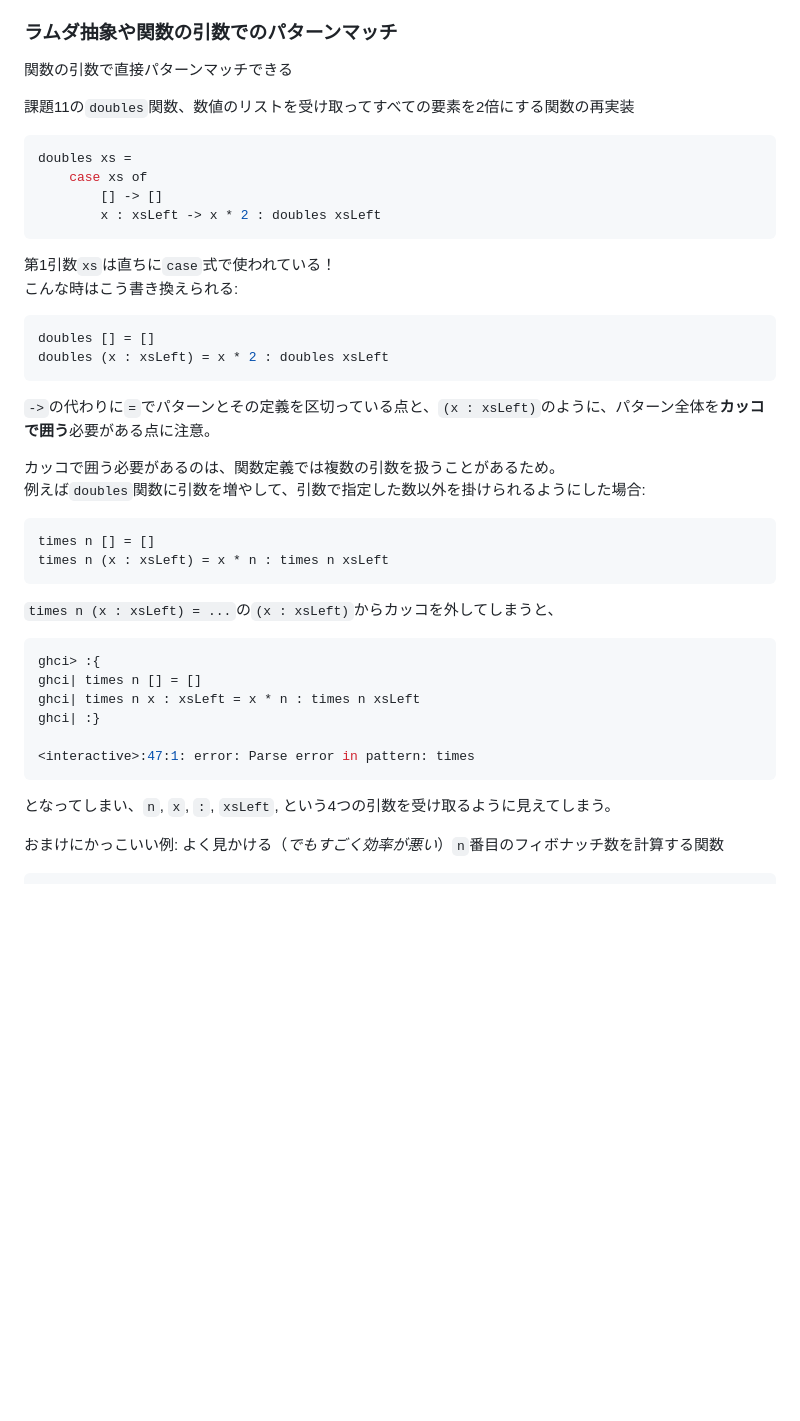
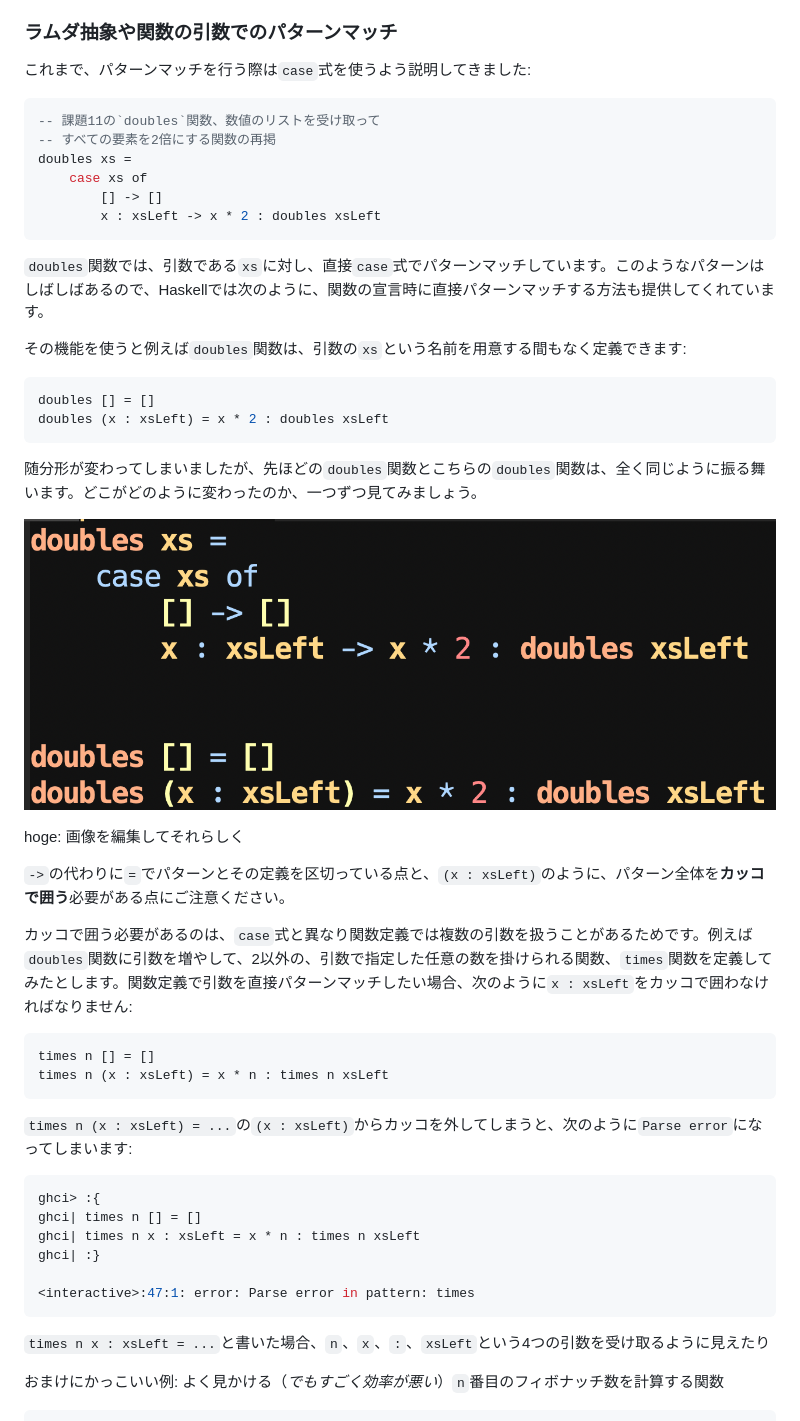
Before and after one commit to haskell-jp/makeMistakesToLearnHaskell, a Markdown page: assets/18.md, the part around the change. Drawn GitHub-style; pictures changed too: assets/18-pattern-matching.png (added); blank space fills up the shorter version.

Commit message:
Begin to explain pattern-matching in arguments

````diff
--- a/assets/18.md
+++ b/assets/18.md
@@ -755,36 +755,42 @@ greetEach = map (("Hello, " ++) . (++ "!"))
 
 ### ラムダ抽象や関数の引数でのパターンマッチ
 
-関数の引数で直接パターンマッチできる
-
-課題11の`doubles`関数、数値のリストを受け取ってすべての要素を2倍にする関数の再実装
+これまで、パターンマッチを行う際は`case`式を使うよう説明してきました:
 
 ```haskell
+-- 課題11の`doubles`関数、数値のリストを受け取って
+-- すべての要素を2倍にする関数の再掲
 doubles xs =
     case xs of
         [] -> []
         x : xsLeft -> x * 2 : doubles xsLeft
 ```
 
-第1引数`xs`は直ちに`case`式で使われている！
-こんな時はこう書き換えられる:
+`doubles`関数では、引数である`xs`に対し、直接`case`式でパターンマッチしています。このようなパターンはしばしばあるので、Haskellでは次のように、関数の宣言時に直接パターンマッチする方法も提供してくれています。
+
+その機能を使うと例えば`doubles`関数は、引数の`xs`という名前を用意する間もなく定義できます:
 
 ```haskell
 doubles [] = []
 doubles (x : xsLeft) = x * 2 : doubles xsLeft
 ```
 
-`->`の代わりに`=`でパターンとその定義を区切っている点と、`(x : xsLeft)`のように、パターン全体を**カッコで囲う**必要がある点に注意。
+随分形が変わってしまいましたが、先ほどの`doubles`関数とこちらの`doubles`関数は、全く同じように振る舞います。どこがどのように変わったのか、一つずつ見てみましょう。
 
-カッコで囲う必要があるのは、関数定義では複数の引数を扱うことがあるため。
-例えば`doubles`関数に引数を増やして、引数で指定した数以外を掛けられるようにした場合:
+![`doubles`関数がどのように書き換えられたか](./18-pattern-matching.png)
+
+hoge: 画像を編集してそれらしく
+
+`->`の代わりに`=`でパターンとその定義を区切っている点と、`(x : xsLeft)`のように、パターン全体を**カッコで囲う**必要がある点にご注意ください。
+
+カッコで囲う必要があるのは、`case`式と異なり関数定義では複数の引数を扱うことがあるためです。例えば`doubles`関数に引数を増やして、2以外の、引数で指定した任意の数を掛けられる関数、`times`関数を定義してみたとします。関数定義で引数を直接パターンマッチしたい場合、次のように`x : xsLeft`をカッコで囲わなければなりません:
 
 ```haskell
 times n [] = []
 times n (x : xsLeft) = x * n : times n xsLeft
 ```
 
-`times n (x : xsLeft) = ...`の`(x : xsLeft)`からカッコを外してしまうと、
+`times n (x : xsLeft) = ...`の`(x : xsLeft)`からカッコを外してしまうと、次のように`Parse error`になってしまいます:
 
 ```haskell
 ghci> :{
@@ -795,7 +801,7 @@ ghci| :}
 <interactive>:47:1: error: Parse error in pattern: times
 ```
 
-となってしまい、`n`, `x`, `:`, `xsLeft`, という4つの引数を受け取るように見えてしまう。
+`times n x : xsLeft = ...`と書いた場合、`n`、`x`、`:`、`xsLeft`という4つの引数を受け取るように見えたり
 
 おまけにかっこいい例: よく見かける（*でもすごく効率が悪い*）`n`番目のフィボナッチ数を計算する関数
 
````
